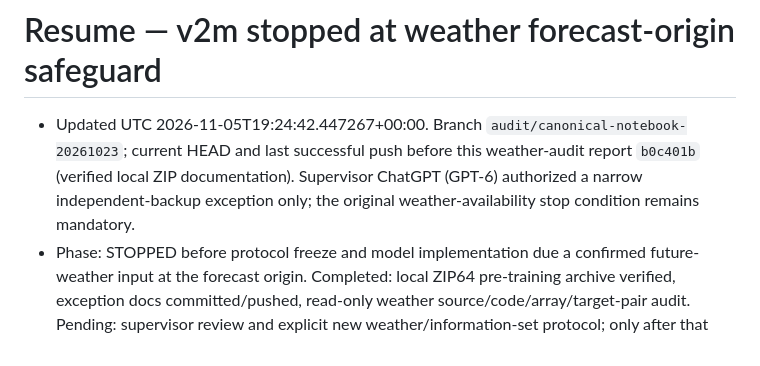
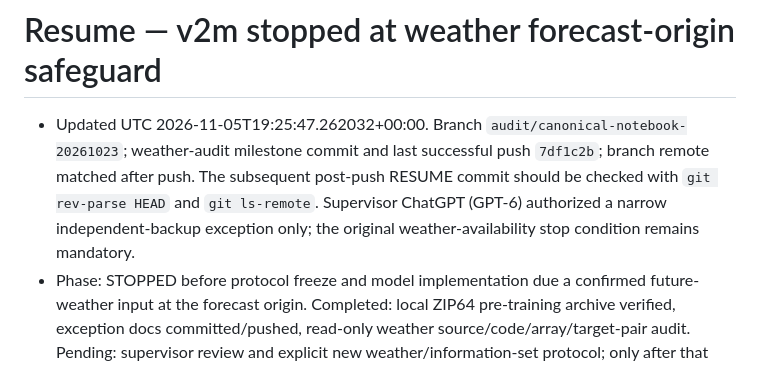
Before and after one commit to svmtejas84/Capstone, a Markdown page: results/codex_log/RESUME.md, the part around the change. GitHub-like rendering.

```diff
--- a/results/codex_log/RESUME.md
+++ b/results/codex_log/RESUME.md
@@ -1,6 +1,6 @@
 # Resume — v2m stopped at weather forecast-origin safeguard
 
-- Updated UTC 2026-11-05T19:24:42.447267+00:00. Branch `audit/canonical-notebook-20261023`; current HEAD and last successful push before this weather-audit report `b0c401b` (verified local ZIP documentation). Supervisor ChatGPT (GPT-6) authorized a narrow independent-backup exception only; the original weather-availability stop condition remains mandatory.
+- Updated UTC 2026-11-05T19:25:47.262032+00:00. Branch `audit/canonical-notebook-20261023`; weather-audit milestone commit and last successful push `7df1c2b`; branch remote matched after push. The subsequent post-push RESUME commit should be checked with `git rev-parse HEAD` and `git ls-remote`. Supervisor ChatGPT (GPT-6) authorized a narrow independent-backup exception only; the original weather-availability stop condition remains mandatory.
 - Phase: STOPPED before protocol freeze and model implementation due a confirmed future-weather input at the forecast origin. Completed: local ZIP64 pre-training archive verified, exception docs committed/pushed, read-only weather source/code/array/target-pair audit. Pending: supervisor review and explicit new weather/information-set protocol; only after that may any protocol freeze, implementation, tests or training occur. Training count 0/50; no MLP/TCN results.
 - Pre-training archive `/home/jupyter-1nt23cb058/Capstone/final_blr_results/research_backup_exports/research_backup_pretrain_v2m.zip`, size 348,597,625 bytes, SHA-256 `13d4e04ead4cb6027b1fb81010bc5f57bdebaf3a859085b41aa20d84158a1905`. 1,104 research files included with per-member SHA-256 and ZIP CRC verified; all 305 corrected v2j predictions included; six stale lock/PID controls explicitly excluded. Sidecars in `final_blr_results/research_backup_exports/`. Status **LOCAL ARCHIVE VERIFIED — EXTERNAL COPY PENDING**; owner has not yet downloaded or verified USB copy. Three historical artifact classes remain missing at source.
 - Weather blocker: `final_blr_results/baselines/v2m/methodology/weather_availability_audit.md`/`.csv`. Hour c feature averages observations at c−00:30 and c+00:30; benchmark input window includes c at forecast origin. Future temperature enters 14,563/14,583 h1, 14,571/14,583 h3 and all 14,583 h6/12/24 observed test pairs. Open-Meteo source is historical Archive API, not archived issue-time weather forecasts. No test pairs dropped; original v2j outputs preserved. A causal replacement changes the information set and may require rerunning historical models to compare fairly; no such change is authorized.
```
Also changed, not shown: results/codex_log/ACTIONS.md (+1 -0 lines).
